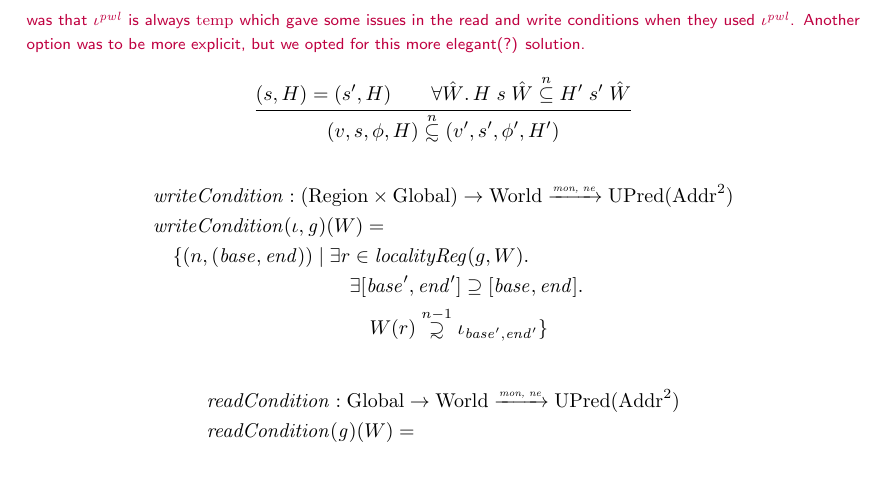
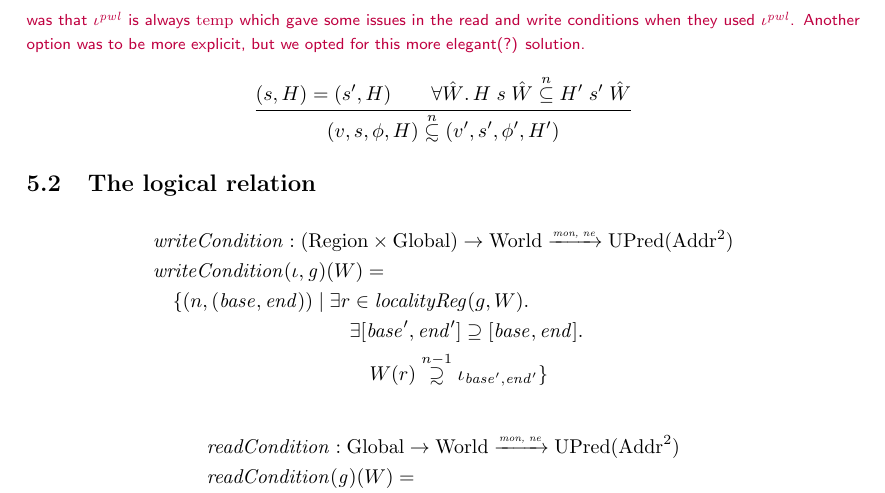
Before and after one commit to dominiquedevriese/capability-machine-reasoning-on-paper, a LaTeX document (local-capability-machine.tex): part of page 33 of 41, cut so that both start at the same text, the shorter picture padded with empty space. Compiled offline with pdfLaTeX.

Commit message:
Add a missing title.

```diff
--- a/local-capability-machine.tex
+++ b/local-capability-machine.tex
@@ -2307,6 +2307,8 @@ We need a notion of subset between regions that is almost $n$-subset, but not qu
             { (v,s,\phi,H) \nsubsim (v',s',\phi',H')}
 \end{mathpar}
 
+\subsection{The logical relation}
+
 \begin{align*}
     & \writeCond{} : (\Regions \times \Globals) \fun \Worlds \monnefun \UPred{\Addrs^2}  \\
     & \writeCond{}(\iota,\gl)(W) =  \\
```
